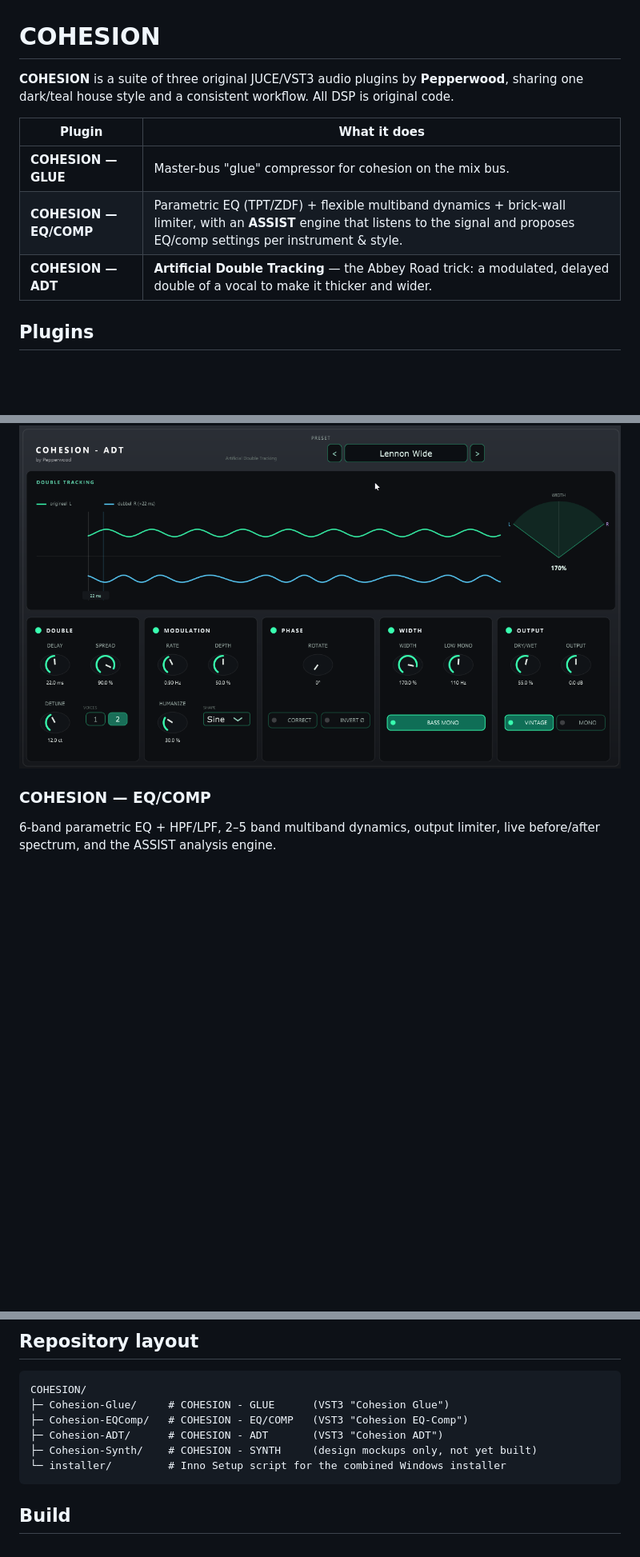
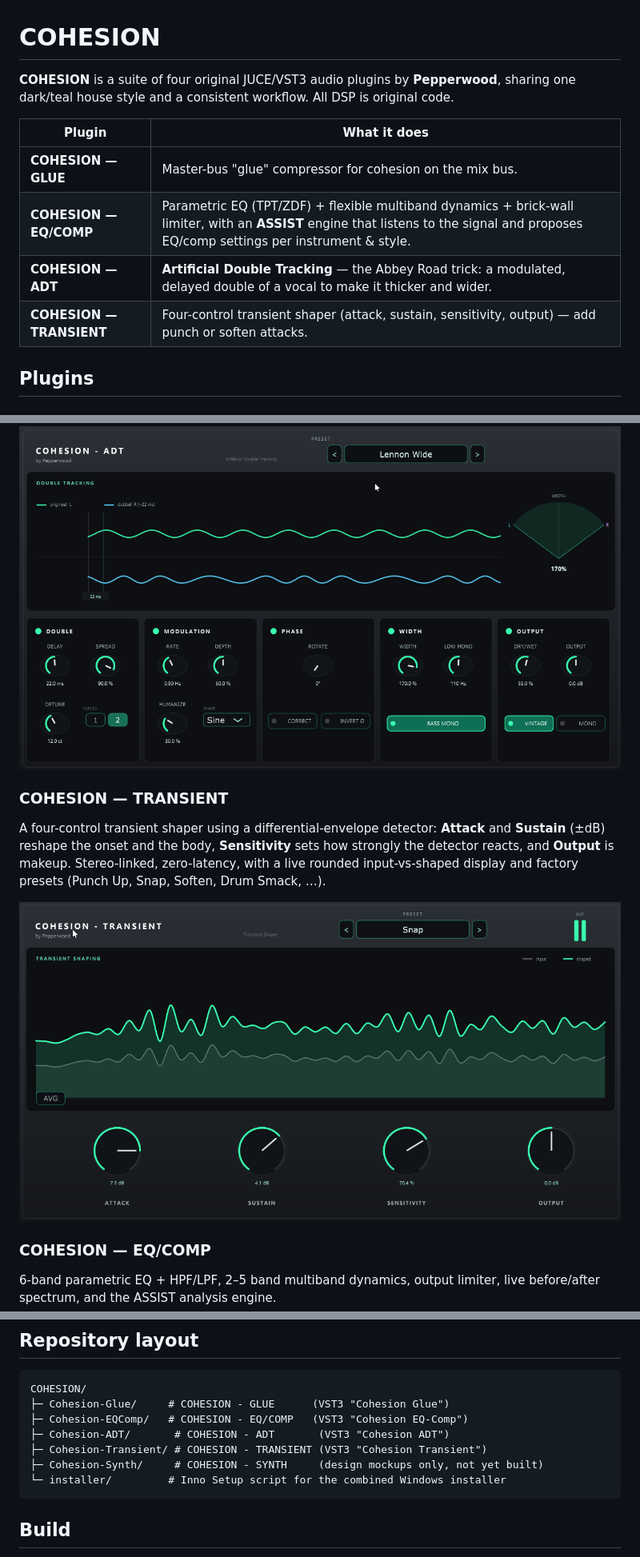
Before and after one commit to fvdijke/Cohesion, a Markdown page: README.md, 3 parts joined by grey strips. Shown at 80% size. Drawn GitHub-style; pictures changed too: Cohesion-Transient/screenshots/transient.png (added); blank space fills up the shorter version.

````diff
--- a/README.md
+++ b/README.md
@@ -1,6 +1,6 @@
 # COHESION
 
-**COHESION** is a suite of three original JUCE/VST3 audio plugins by **Pepperwood**,
+**COHESION** is a suite of four original JUCE/VST3 audio plugins by **Pepperwood**,
 sharing one dark/teal house style and a consistent workflow. All DSP is original code.
 
 | Plugin | What it does |
@@ -8,6 +8,7 @@ sharing one dark/teal house style and a consistent workflow. All DSP is original
 | **COHESION — GLUE** | Master-bus "glue" compressor for cohesion on the mix bus. |
 | **COHESION — EQ/COMP** | Parametric EQ (TPT/ZDF) + flexible multiband dynamics + brick-wall limiter, with an **ASSIST** engine that listens to the signal and proposes EQ/comp settings per instrument & style. |
 | **COHESION — ADT** | **Artificial Double Tracking** — the Abbey Road trick: a modulated, delayed double of a vocal to make it thicker and wider. |
+| **COHESION — TRANSIENT** | Four-control transient shaper (attack, sustain, sensitivity, output) — add punch or soften attacks. |
 
 ## Plugins
 
@@ -18,6 +19,14 @@ from centred (thickening) to hard left/right. Factory presets named after classi
 double-tracked vocals (Lennon Wide, Abbey Road '66, Tomorrow Never…, Elliott Smith, …).
 
 <img src="Cohesion-ADT/screenshots/adt.png" width="860" height="520" alt="COHESION - ADT">
+
+### COHESION — TRANSIENT
+A four-control transient shaper using a differential-envelope detector: **Attack** and
+**Sustain** (±dB) reshape the onset and the body, **Sensitivity** sets how strongly the
+detector reacts, and **Output** is makeup. Stereo-linked, zero-latency, with a live
+rounded input-vs-shaped display and factory presets (Punch Up, Snap, Soften, Drum Smack, …).
+
+<img src="Cohesion-Transient/screenshots/transient.png" width="860" height="520" alt="COHESION - TRANSIENT">
 
 ### COHESION — EQ/COMP
 6-band parametric EQ + HPF/LPF, 2–5 band multiband dynamics, output limiter, live
@@ -38,8 +47,9 @@ Master-bus glue compressor (the first plugin of the suite).
 COHESION/
 ├─ Cohesion-Glue/     # COHESION - GLUE      (VST3 "Cohesion Glue")
 ├─ Cohesion-EQComp/   # COHESION - EQ/COMP   (VST3 "Cohesion EQ-Comp")
-├─ Cohesion-ADT/      # COHESION - ADT       (VST3 "Cohesion ADT")
-├─ Cohesion-Synth/    # COHESION - SYNTH     (design mockups only, not yet built)
+├─ Cohesion-ADT/       # COHESION - ADT       (VST3 "Cohesion ADT")
+├─ Cohesion-Transient/ # COHESION - TRANSIENT (VST3 "Cohesion Transient")
+├─ Cohesion-Synth/     # COHESION - SYNTH     (design mockups only, not yet built)
 └─ installer/         # Inno Setup script for the combined Windows installer
 ```
 
````
Also changed, not shown: Cohesion-Transient/README.md (added, +40 -0 lines), installer/wizard-banner.png (added), installer/wizard-small.png (added), 10 other files.
